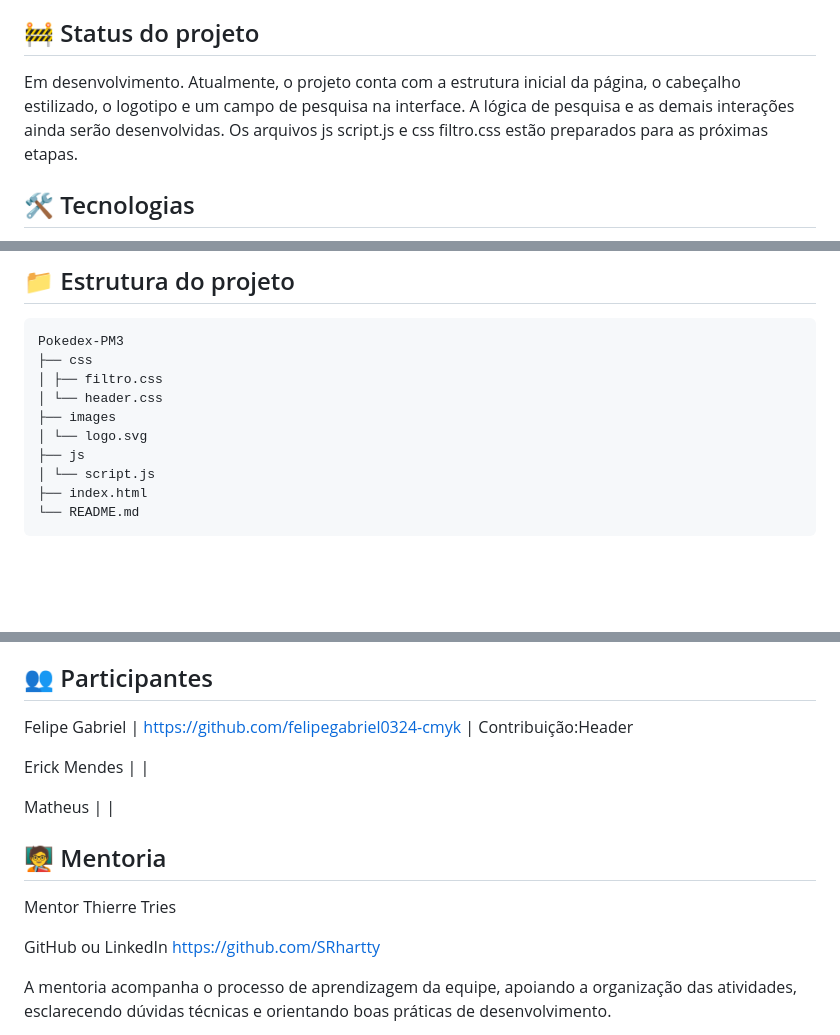
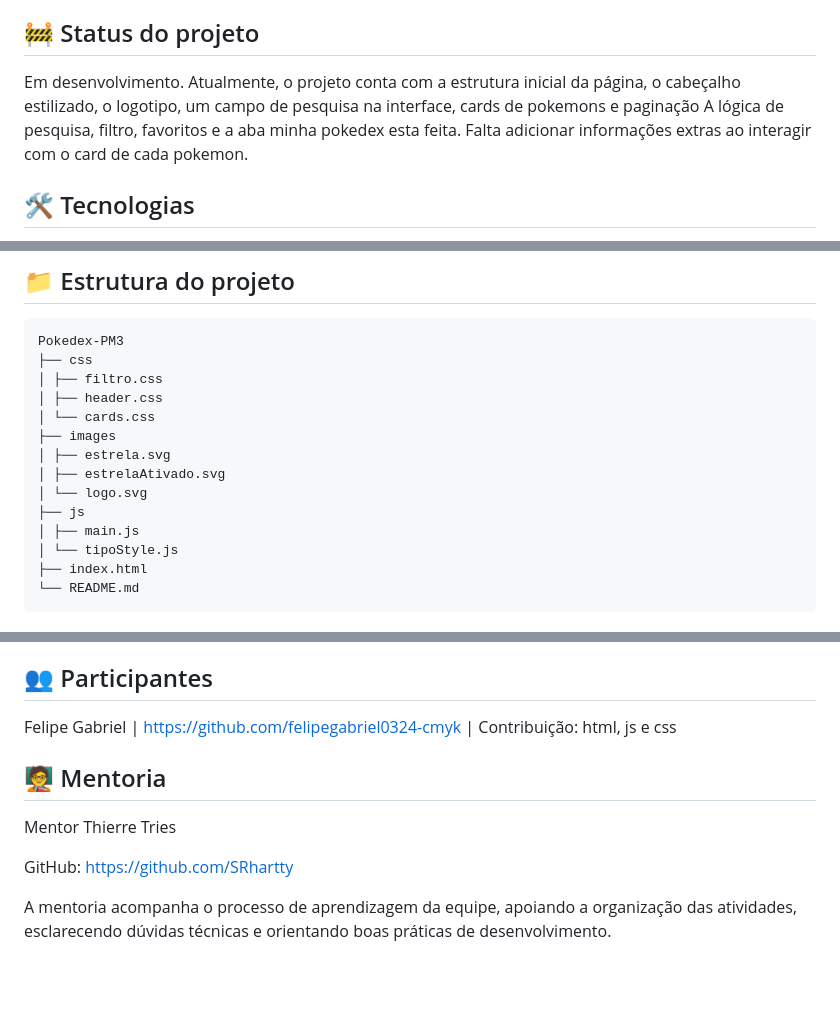
Before and after one commit to felipegabriel0324-cmyk/Pokedex-PM3, a Markdown page: README.md, 3 parts joined by grey strips. Rendered like a GitHub page; blank space fills up the shorter version.

Commit message:
Atualiza informações do projeto no README
Atualiza o status do projeto, detalha as funcionalidades implementadas e altera a estrutura de arquivos no README.

````diff
--- a/README.md
+++ b/README.md
@@ -17,8 +17,9 @@ Desenvolver autonomia, comunicação e resolução de problemas.
 ## 🚧 Status do projeto
 
 Em desenvolvimento.
-Atualmente, o projeto conta com a estrutura inicial da página, o cabeçalho estilizado, o logotipo e um campo de pesquisa na interface.
-A lógica de pesquisa e as demais interações ainda serão desenvolvidas. Os arquivos js script.js e css filtro.css estão preparados para as próximas etapas.
+Atualmente, o projeto conta com a estrutura inicial da página, o cabeçalho estilizado, o logotipo, um campo de pesquisa na interface, cards de pokemons e paginação
+A lógica de pesquisa, filtro, favoritos e a aba minha pokedex esta feita.
+Falta adicionar informações extras ao interagir com o card de cada pokemon.
 
 ## 🛠️ Tecnologias
 
@@ -33,11 +34,15 @@ A lógica de pesquisa e as demais interações ainda serão desenvolvidas. Os ar
 Pokedex-PM3
 ├── css
 │ ├── filtro.css
-│ └── header.css
+│ ├── header.css
+│ └── cards.css
 ├── images
+│ ├── estrela.svg
+│ ├── estrelaAtivado.svg
 │ └── logo.svg
 ├── js
-│ └── script.js
+│ ├── main.js
+│ └── tipoStyle.js
 ├── index.html
 └── README.md
 ```
@@ -59,17 +64,13 @@ Aqui -> https://www.canva.com/design/DAHXLsyB8q0/Oedu2zXAAu5-HJaveS2ANQ/edit
 
 ## 👥 Participantes
 
-Felipe Gabriel | https://github.com/felipegabriel0324-cmyk | Contribuição:Header
-
-Erick Mendes | |
-
-Matheus | |
+Felipe Gabriel | https://github.com/felipegabriel0324-cmyk | Contribuição: html, js e css
 
 ## 🧑‍🏫 Mentoria
 
 Mentor Thierre Tries
 
-GitHub ou LinkedIn https://github.com/SRhartty
+GitHub: https://github.com/SRhartty
 
 A mentoria acompanha o processo de aprendizagem da equipe, apoiando a organização das atividades, esclarecendo dúvidas técnicas e orientando boas práticas de desenvolvimento.
 
````
Also changed, not shown: other parts of README.md (+2 -2 lines).
